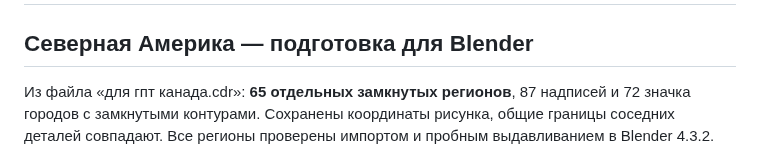
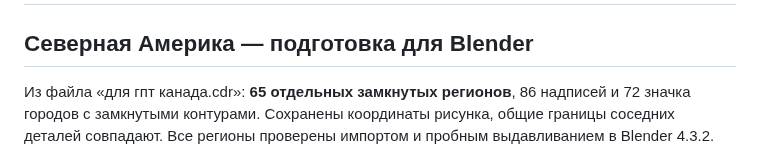
Before and after one commit to grebenshhikovau-netizen/-66-, a Markdown page: README.md, the part around the change. GitHub-like rendering.

```diff
--- a/README.md
+++ b/README.md
@@ -2,7 +2,7 @@
 
 ## Северная Америка — подготовка для Blender
 
-Из файла «для гпт канада.cdr»: **65 отдельных замкнутых регионов**, 87 надписей и 72 значка городов с замкнутыми контурами. Сохранены координаты рисунка, общие границы соседних деталей совпадают. Все регионы проверены импортом и пробным выдавливанием в Blender 4.3.2.
+Из файла «для гпт канада.cdr»: **65 отдельных замкнутых регионов**, 86 надписей и 72 значка городов с замкнутыми контурами. Сохранены координаты рисунка, общие границы соседних деталей совпадают. Все регионы проверены импортом и пробным выдавливанием в Blender 4.3.2.
 
 ![Регионы и надписи](canada-blender/Предпросмотр.png)
 
```
Also changed, not shown: canada-blender/ПРОЧИТАТЬ.md (+2 -2 lines), canada-blender/Предпросмотр.png, 9 other files.
